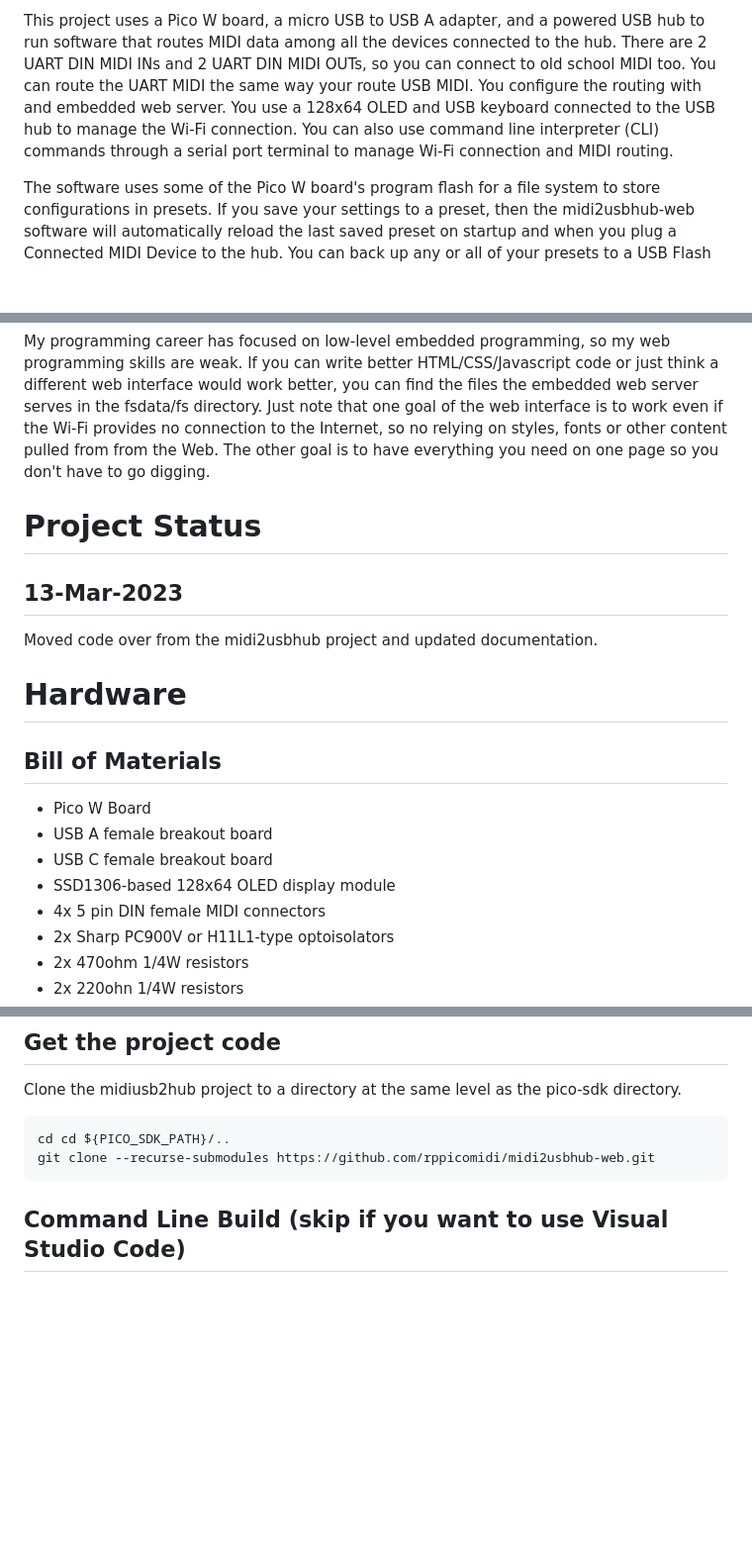
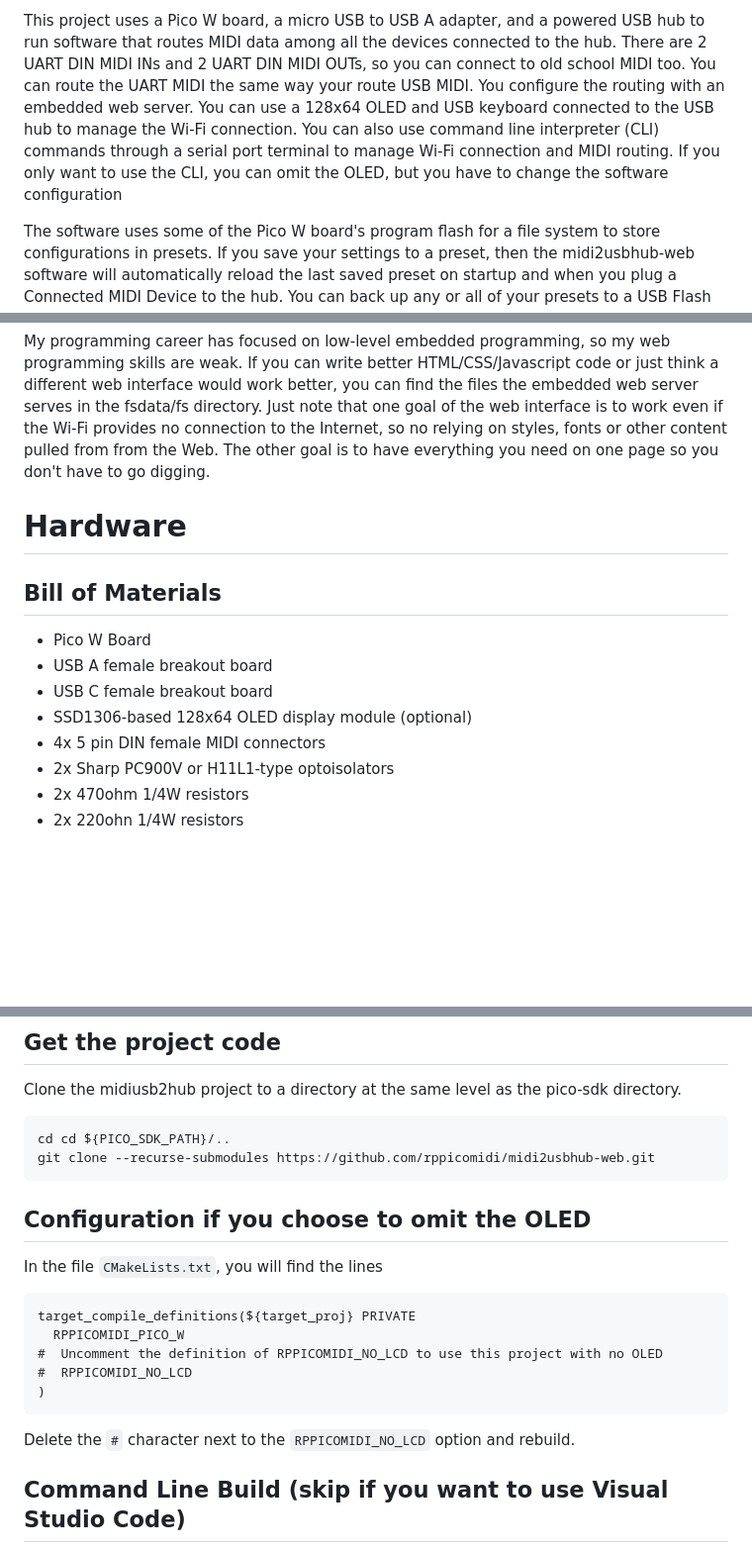
Before and after one commit to rppicomidi/midi2usbhub-web, a Markdown page: README.md, 3 parts joined by grey strips. Shown at 99% size. GitHub-like rendering; blank space fills up the shorter version.

Commit message:
Document RPPICOMIDI_NO_LCD

````diff
--- a/README.md
+++ b/README.md
@@ -12,10 +12,11 @@ This project uses a Pico W board, a micro USB to USB A adapter, and a powered US
 to run software that routes MIDI data among all the devices connected to the hub.
 There are 2 UART DIN MIDI INs and 2 UART DIN MIDI OUTs, so you can connect
 to old school MIDI too. You can route the UART MIDI the same way your route USB MIDI.
-You configure the routing with and embedded web server. You use a 128x64 OLED and USB
+You configure the routing with an embedded web server. You can use a 128x64 OLED and USB
 keyboard connected to the USB hub to manage the Wi-Fi connection. You can also use
 command line interpreter (CLI) commands through a serial port terminal to manage Wi-Fi
-connection and MIDI routing.
+connection and MIDI routing. If you only want to use the CLI, you can omit the
+OLED, but you have to change the software configuration
 
 The software uses some of the Pico W board's program flash for a file system
 to store configurations in presets. If you save your settings to a preset, then
@@ -35,17 +36,12 @@ even if the Wi-Fi provides no connection to the Internet, so no relying
 on styles, fonts or other content pulled from from the Web. The other goal is
 to have everything you need on one page so you don't have to go digging.
 
-# Project Status
-## 13-Mar-2023
-Moved code over from the midi2usbhub project and updated documentation.
-
-
 # Hardware
 ## Bill of Materials
 - Pico W Board
 - USB A female breakout board
 - USB C female breakout board
-- SSD1306-based 128x64 OLED display module
+- SSD1306-based 128x64 OLED display module (optional)
 - 4x 5 pin DIN female MIDI connectors
 - 2x Sharp PC900V or H11L1-type optoisolators
 - 2x 470ohm 1/4W resistors
@@ -157,6 +153,16 @@ Clone the midiusb2hub project to a directory at the same level as the pico-sdk d
 cd cd ${PICO_SDK_PATH}/..
 git clone --recurse-submodules https://github.com/rppicomidi/midi2usbhub-web.git
 ```
+## Configuration if you choose to omit the OLED
+In the file `CMakeLists.txt`, you will find the lines
+```
+target_compile_definitions(${target_proj} PRIVATE
+  RPPICOMIDI_PICO_W
+#  Uncomment the definition of RPPICOMIDI_NO_LCD to use this project with no OLED
+#  RPPICOMIDI_NO_LCD
+)
+```
+Delete the `#` character next to the `RPPICOMIDI_NO_LCD` option and rebuild.
 
 ## Command Line Build (skip if you want to use Visual Studio Code)
 
````
